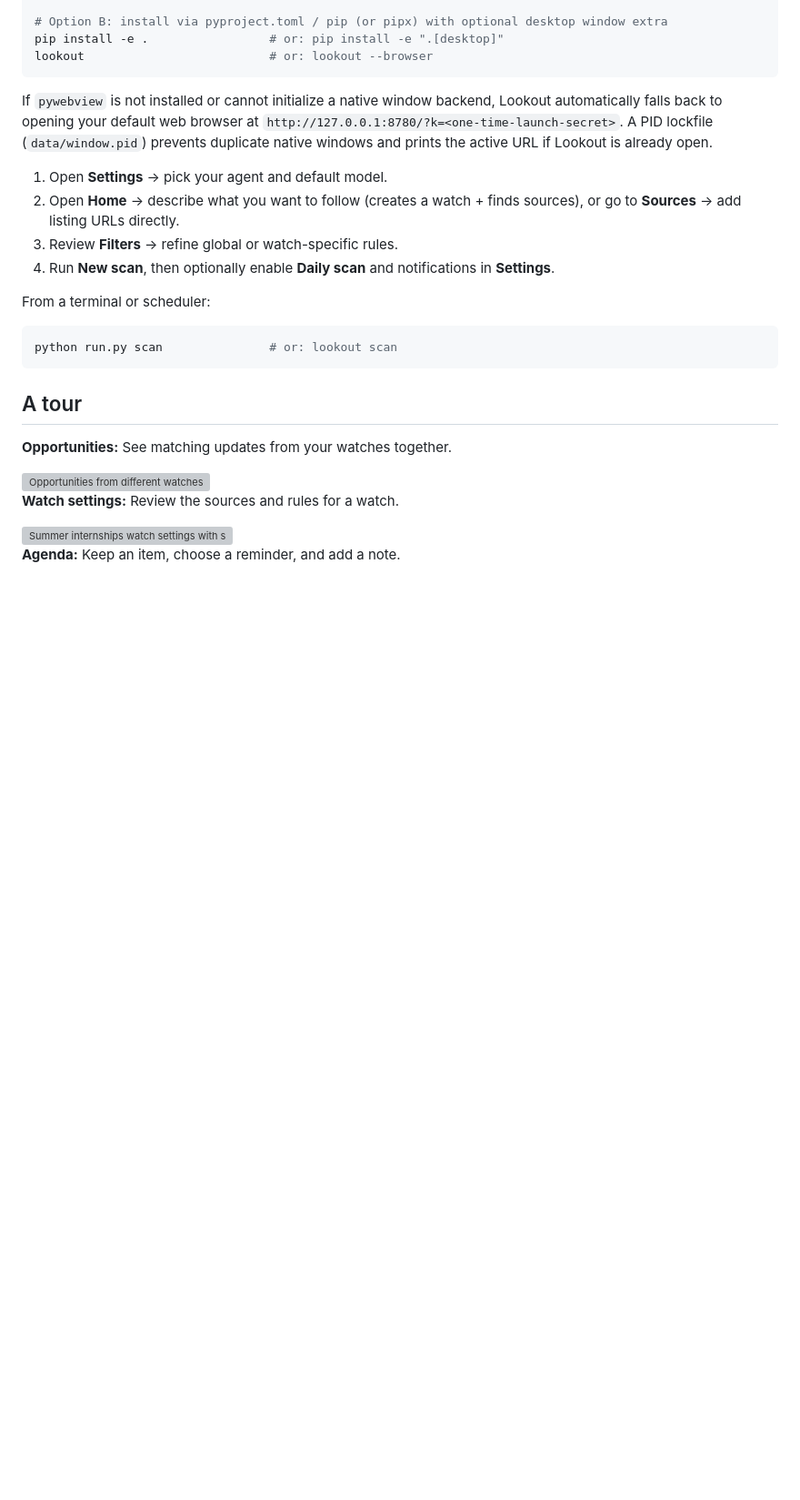
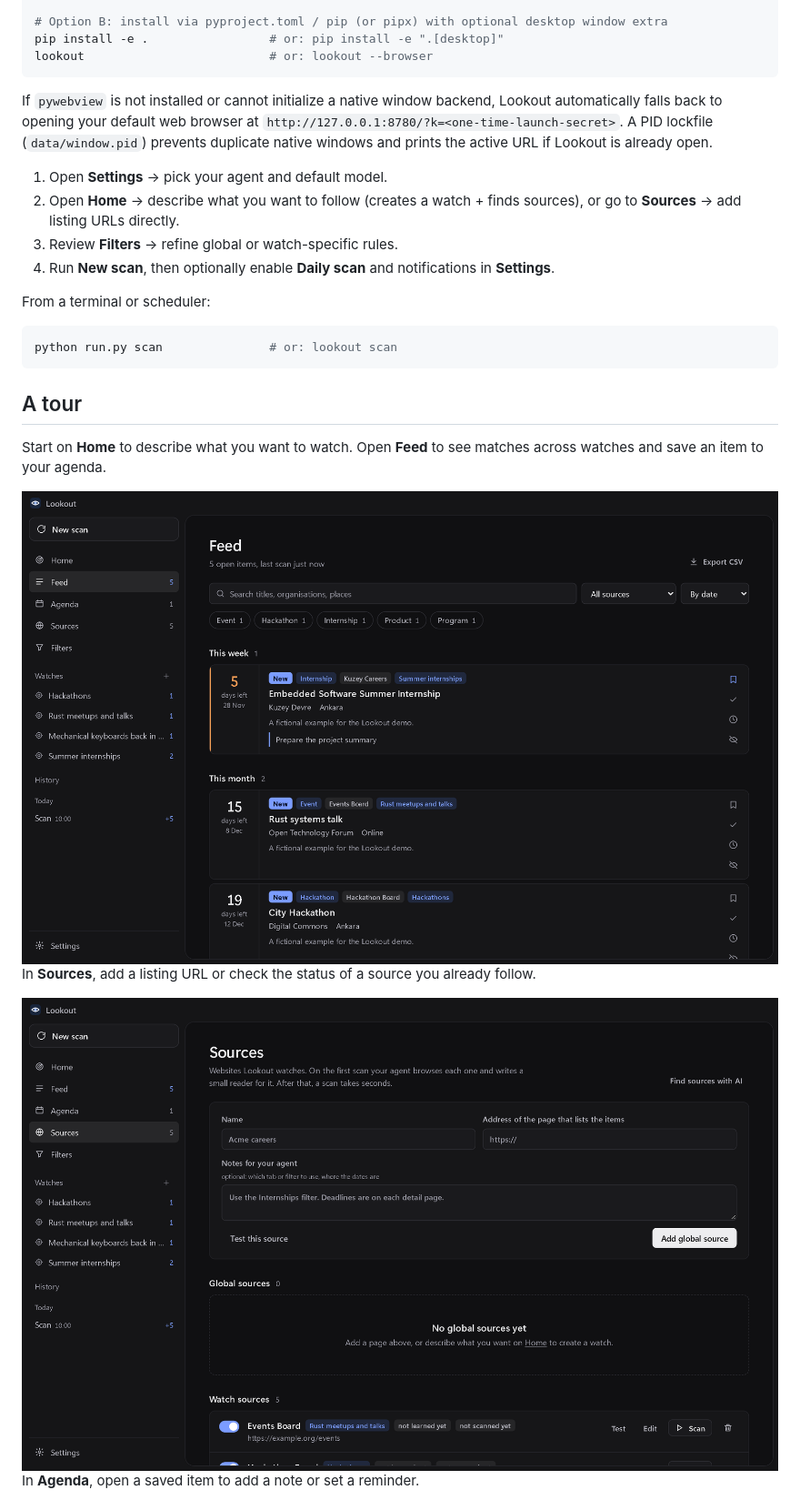
Before and after one commit to 1eminguler/Lookout, a Markdown page: README.md, the part around one of its changes. Shown at 91% size. Drawn GitHub-style; pictures changed too: docs/screenshots/feed.png (added), docs/screenshots/sources.png (added); blank space fills up the shorter version; grey boxes are pictures that could not be loaded.

```diff
--- a/README.md
+++ b/README.md
@@ -45,13 +45,13 @@ python run.py scan               # or: lookout scan
 
 ## A tour
 
-**Opportunities:** See matching updates from your watches together.
+Start on **Home** to describe what you want to watch. Open **Feed** to see matches across watches and save an item to your agenda.
 
-<img src="docs/screenshots/opportunities.png" alt="Opportunities from different watches" width="900">
+<img src="docs/screenshots/feed.png" alt="Feed showing matches and deadlines across watches" width="900">
 
-**Watch settings:** Review the sources and rules for a watch.
+In **Sources**, add a listing URL or check the status of a source you already follow.
 
-<img src="docs/screenshots/watch-settings.png" alt="Summer internships watch settings with sources and a location rule" width="800">
+<img src="docs/screenshots/sources.png" alt="Sources grouped by global and watch sources" width="900">
 
-**Agenda:** Keep an item, choose a reminder, and add a note.
+In **Agenda**, open a saved item to add a note or set a reminder.
 
```
Also changed, not shown: other parts of README.md (+5 -1 lines), docs/screenshots/agenda.png, docs/screenshots/settings.png (added), 9 other files.
